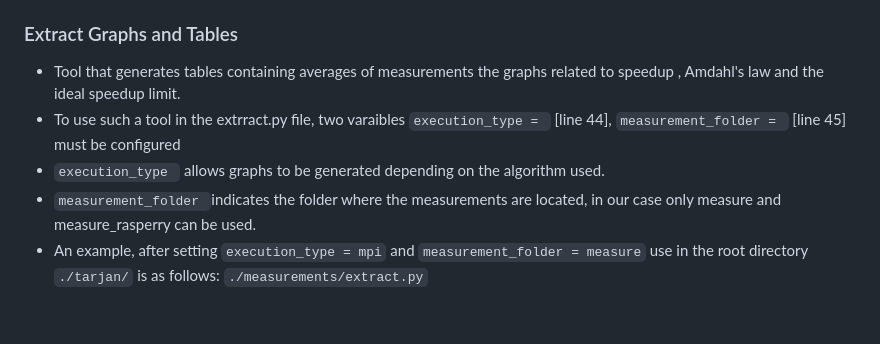
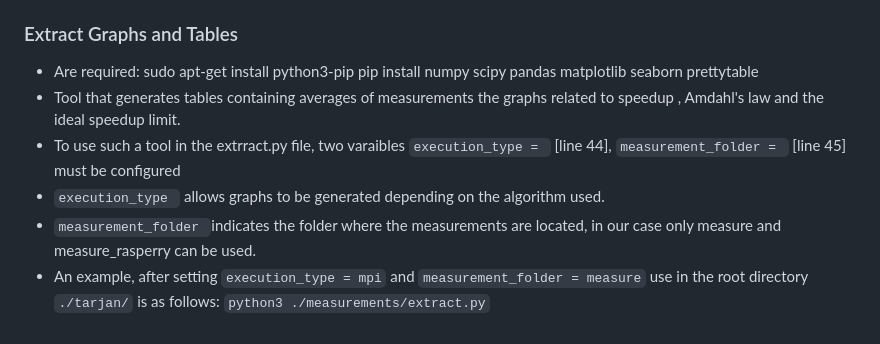
Before and after one commit to MADS-group/tarjan, a Markdown page: README.md, the part around the change. GitHub-like rendering.

Commit message:
aggiunta requisiti python a read me

```diff
--- a/README.md
+++ b/README.md
@@ -110,8 +110,11 @@
 - An example use in the root directory `./tarjan/` is as follows:  `./measurements/measurement.bash cuda`.
 
 ### Extract Graphs and Tables
+- Are required:
+    sudo apt-get install python3-pip
+    pip install numpy scipy pandas matplotlib seaborn prettytable
 - Tool that generates tables containing averages of measurements the graphs related to speedup , Amdahl's law and the ideal speedup limit.
 - To use such a tool in the extrract.py file, two varaibles `execution_type = ` [line 44], `measurement_folder = ` [line 45] must be configured
 - `execution_type ` allows graphs to be generated depending on the algorithm used.
 - `measurement_folder `indicates the folder where the measurements are located, in our case only measure and measure_rasperry can be used.
--  An example, after setting `execution_type = mpi` and `measurement_folder = measure` use in the root directory `./tarjan/` is as follows:  `./measurements/extract.py`
+-  An example, after setting `execution_type = mpi` and `measurement_folder = measure` use in the root directory `./tarjan/` is as follows:  `python3 ./measurements/extract.py`
```
